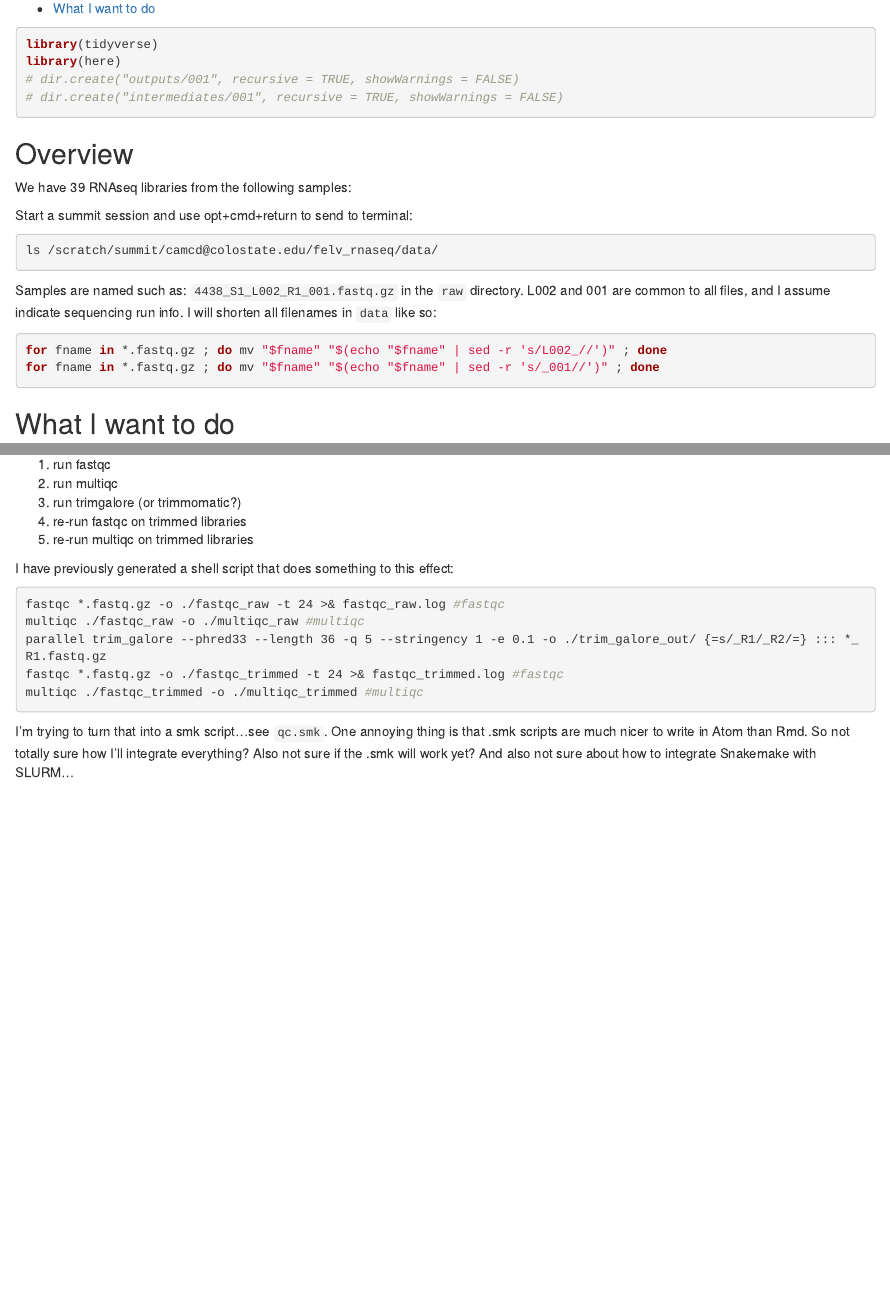
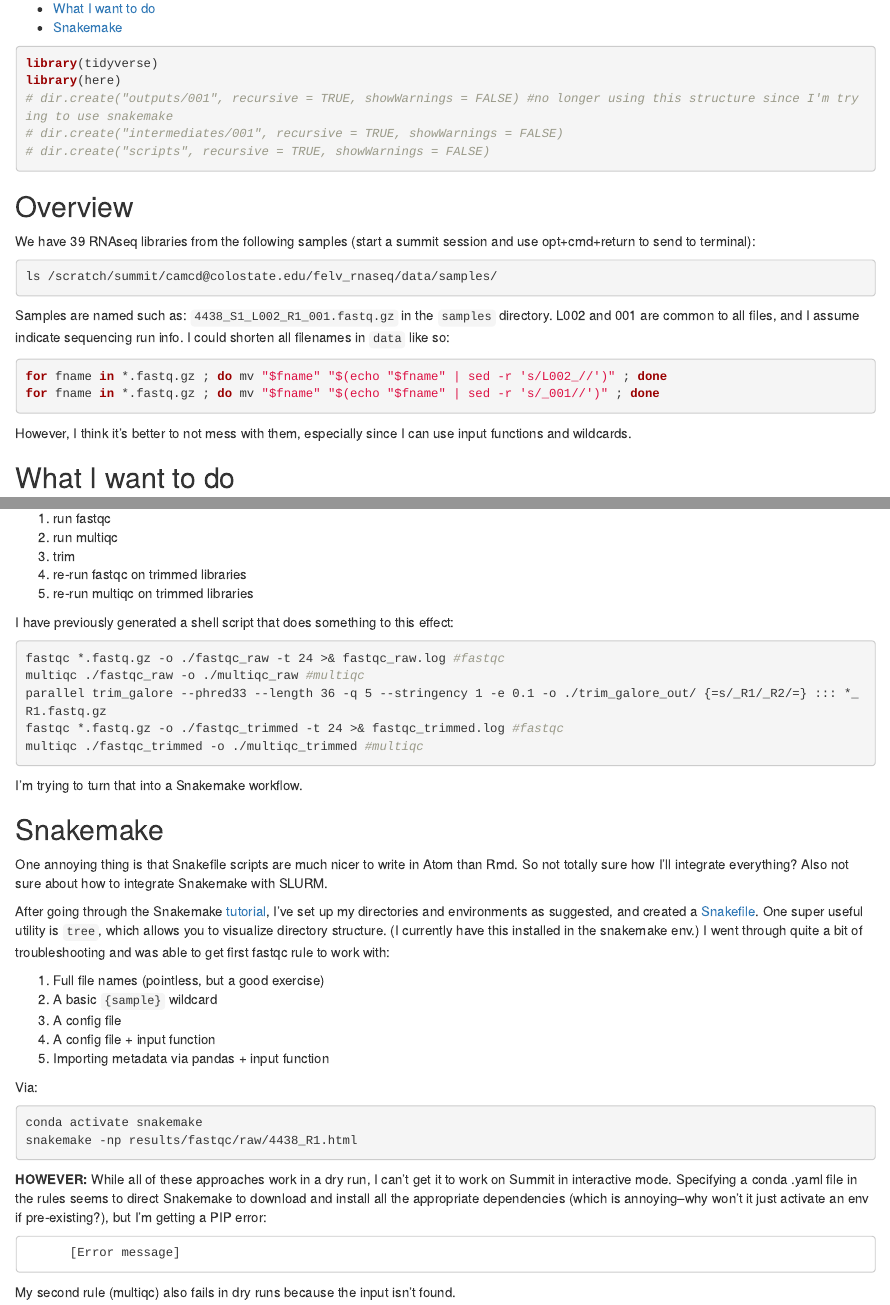
Before and after one commit to caitmcdonald/felv_rnaseq, an R Markdown document (001_rnaseq_data_summary.Rmd): the page in a window 1100 px wide, from 150 px down, and a second part further down, joined at a grey line. The pictures show the output file 001_rnaseq_data_summary.html that the author committed with the source, opened offline.

Commit message:
update notes and smk dir structure

````diff
--- a/001_rnaseq_data_summary.Rmd
+++ b/001_rnaseq_data_summary.Rmd
@@ -19,21 +19,21 @@ start_time <- Sys.time()
 library(tidyverse)
 library(here)
-# dir.create("outputs/001", recursive = TRUE, showWarnings = FALSE)
+# dir.create("outputs/001", recursive = TRUE, showWarnings = FALSE) #no longer using this structure since I'm trying to use snakemake
 # dir.create("intermediates/001", recursive = TRUE, showWarnings = FALSE)
-dir.create("scripts", recursive = TRUE, showWarnings = FALSE)
-
+# dir.create("scripts", recursive = TRUE, showWarnings = FALSE)
 ```
 
 ## Overview
 We have 39 RNAseq libraries from the following samples (start a summit session and use opt+cmd+return to send to terminal):
 ```{bash, eval=F}
-ls /scratch/summit/camcd@colostate.edu/felv_rnaseq/data/
+ls /scratch/summit/camcd@colostate.edu/felv_rnaseq/data/samples/
 ```
 
-Samples are named such as: `4438_S1_L002_R1_001.fastq.gz` in the `raw` directory. L002 and 001 are common to all files, and I assume indicate sequencing run info. I will shorten all filenames in `data` like so:
+Samples are named such as: `4438_S1_L002_R1_001.fastq.gz` in the `samples` directory. L002 and 001 are common to all files, and I assume indicate sequencing run info. I could shorten all filenames in `data` like so:
 
 ```{bash, eval=F}
 for fname in *.fastq.gz ; do mv "$fname" "$(echo "$fname" | sed -r 's/L002_//')" ; done
 for fname in *.fastq.gz ; do mv "$fname" "$(echo "$fname" | sed -r 's/_001//')" ; done
 ```
 
+However, I think it's better to not mess with them, especially since I can use input functions and wildcards.
@@ -44,7 +45,7 @@ Regardless, I want to:
 
 1. run fastqc
 1. run multiqc
-1. run trimgalore (or trimmomatic?)
+1. trim
 1. re-run fastqc on trimmed libraries
 1. re-run multiqc on trimmed libraries
 
@@ -58,4 +59,28 @@ fastqc *.fastq.gz -o ./fastqc_trimmed -t 24 >& fastqc_trimmed.log #fastqc
 multiqc ./fastqc_trimmed -o ./multiqc_trimmed #multiqc
 ```
 
-I'm trying to turn that into a smk script...see `qc.smk`. One annoying thing is that .smk scripts are much nicer to write in Atom than Rmd. So not totally sure how I'll integrate everything? Also not sure if the .smk will work yet? And also not sure about how to integrate Snakemake with SLURM...
+I'm trying to turn that into a Snakemake workflow.
+
+## Snakemake
+One annoying thing is that Snakefile scripts are much nicer to write in Atom than Rmd. So not totally sure how I'll integrate everything? Also not sure about how to integrate Snakemake with SLURM.
+
+After going through the Snakemake [tutorial](https://snakemake.readthedocs.io/en/stable/tutorial/tutorial.html), I've set up my directories and environments as suggested, and created a [Snakefile](Snakefile). One super useful utility is `tree`, which allows you to visualize directory structure. (I currently have this installed in the snakemake env.)
+I went through quite a bit of troubleshooting and was able to get first `fastqc_raw` rule to work with:
+
+1. Full file names (pointless, but a good exercise)
+1. A basic `{sample}` wildcard
+1. A config file
+1. A config file + input function
+1. Importing metadata via pandas + input function
+
+Via:
+```{bash, eval=F}
+conda activate snakemake
+snakemake -np results/fastqc/raw/4438_R1.html
+```
+
+__HOWEVER:__ While all of these approaches work in a dry run, I can't get it to work on Summit in interactive mode. Specifying a conda .yaml file in the rules seems to direct Snakemake to download and install all the appropriate dependencies (which is annoying--why won't it just activate an env if pre-existing?), but I'm getting a PIP error:
+
+          [Error message]
+
+My second rule (`multiqc_raw`) also fails in dry runs because the input isn't found.
````
Also changed, not shown: 001_rnaseq_data_summary.html, 001_rnaseq_data_summary.Rmd (5 more changed lines), 1 other file.
